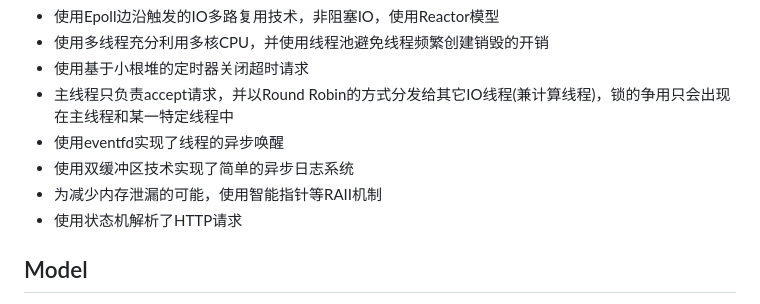
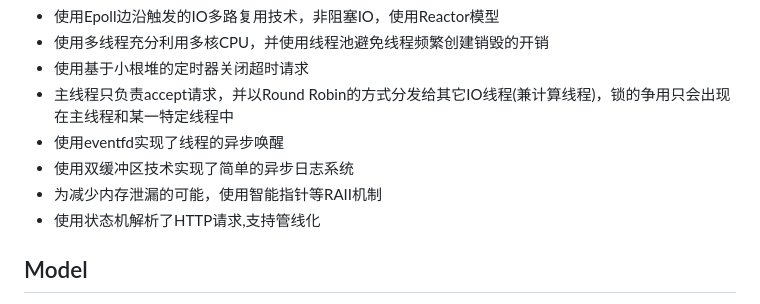
Before and after one commit to linyacool/WebServer, a Markdown page: README.md, the part around the change. Rendered like a GitHub page.

```diff
--- a/README.md
+++ b/README.md
@@ -32,7 +32,7 @@
 * 使用eventfd实现了线程的异步唤醒
 * 使用双缓冲区技术实现了简单的异步日志系统
 * 为减少内存泄漏的可能，使用智能指针等RAII机制
-* 使用状态机解析了HTTP请求
+* 使用状态机解析了HTTP请求,支持管线化
 
 ## Model
 
```
Also changed, not shown: 遇到的困难.md (+2 -0 lines), datum/gdb.png (added), 2 other files.
